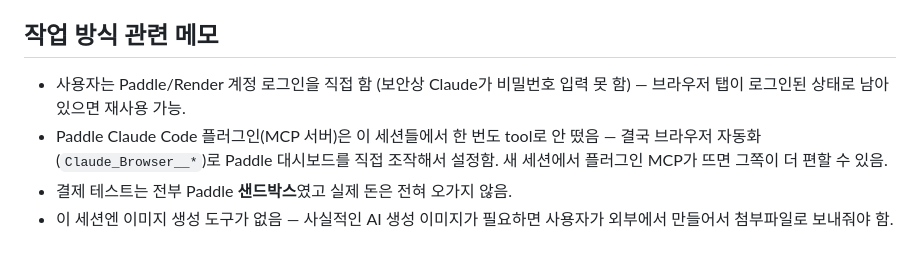
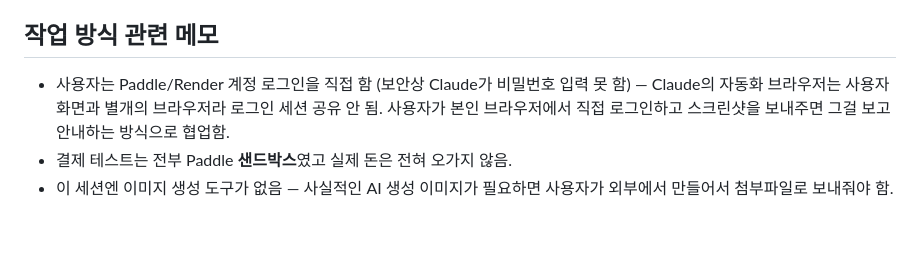
Before and after one commit to dionnie373-star/saju-api, a Markdown page: PROJECT_STATUS.md, the part around one of its changes. Rendered like a GitHub page.

```diff
--- a/PROJECT_STATUS.md
+++ b/PROJECT_STATUS.md
@@ -114,10 +183,9 @@
 ## 작업 방식 관련 메모
 
 - 사용자는 Paddle/Render 계정 로그인을 직접 함 (보안상 Claude가 비밀번호
-  입력 못 함) — 브라우저 탭이 로그인된 상태로 남아있으면 재사용 가능.
-- Paddle Claude Code 플러그인(MCP 서버)은 이 세션들에서 한 번도 tool로
-  안 떴음 — 결국 브라우저 자동화(`Claude_Browser__*`)로 Paddle 대시보드를
-  직접 조작해서 설정함. 새 세션에서 플러그인 MCP가 뜨면 그쪽이 더 편할 수 있음.
+  입력 못 함) — Claude의 자동화 브라우저는 사용자 화면과 별개의 브라우저라
+  로그인 세션 공유 안 됨. 사용자가 본인 브라우저에서 직접 로그인하고
+  스크린샷을 보내주면 그걸 보고 안내하는 방식으로 협업함.
 - 결제 테스트는 전부 Paddle **샌드박스**였고 실제 돈은 전혀 오가지 않음.
 - 이 세션엔 이미지 생성 도구가 없음 — 사실적인 AI 생성 이미지가 필요하면
   사용자가 외부에서 만들어서 첨부파일로 보내줘야 함.
```
Also changed, not shown: other parts of PROJECT_STATUS.md (+109 -40 lines).
